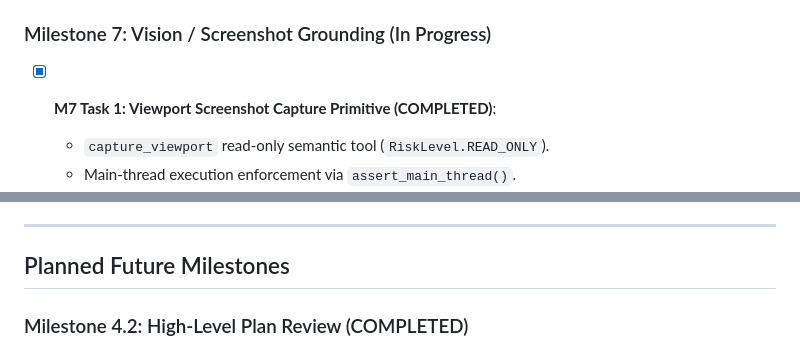
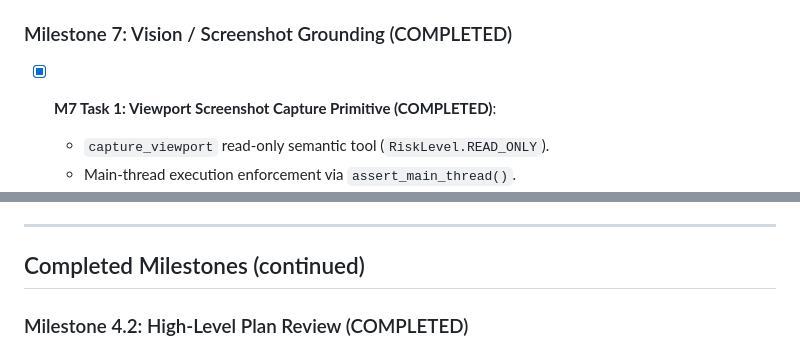
Before and after one commit to halilogia/Blender-AI-Sidebar, a Markdown page: ROADMAP.md, 2 parts joined by grey strips. Rendered like a GitHub page.

```diff
--- a/ROADMAP.md
+++ b/ROADMAP.md
@@ -123,7 +123,7 @@ This roadmap outlines the phased development trajectory for Blender AI Copilot,
   - 313 pure Python unit tests passing.
   - 14/14 headless Blender integration test suites passing (`test_material_mutations.py`).
 
-### Milestone 7: Vision / Screenshot Grounding (In Progress)
+### Milestone 7: Vision / Screenshot Grounding (COMPLETED)
 - [x] **M7 Task 1: Viewport Screenshot Capture Primitive (COMPLETED)**:
   - `capture_viewport` read-only semantic tool (`RiskLevel.READ_ONLY`).
   - Main-thread execution enforcement via `assert_main_thread()`.
@@ -156,7 +156,7 @@ This roadmap outlines the phased development trajectory for Blender AI Copilot,
 
 ---
 
-## Planned Future Milestones
+## Completed Milestones (continued)
 
 ### Milestone 4.2: High-Level Plan Review (COMPLETED)
 - [x] Structured immutable execution plans (`agent/plan_models.py`): frozen `Plan` / `PlanStep`, validated snapshot semantics.
```
Also changed, not shown: other parts of ROADMAP.md (+10 -7 lines).
